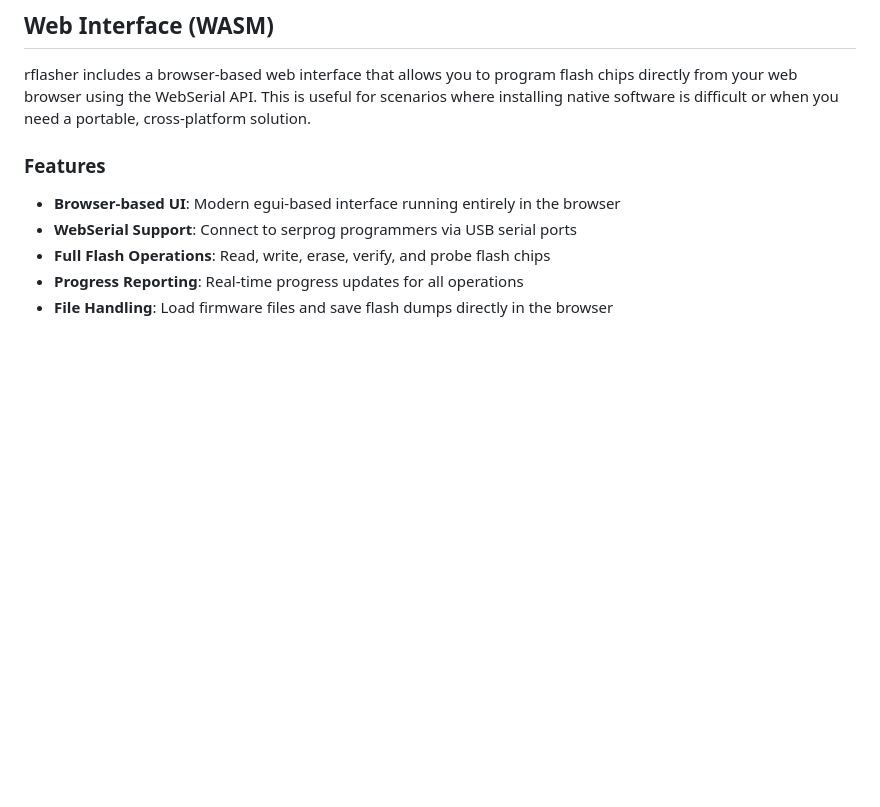
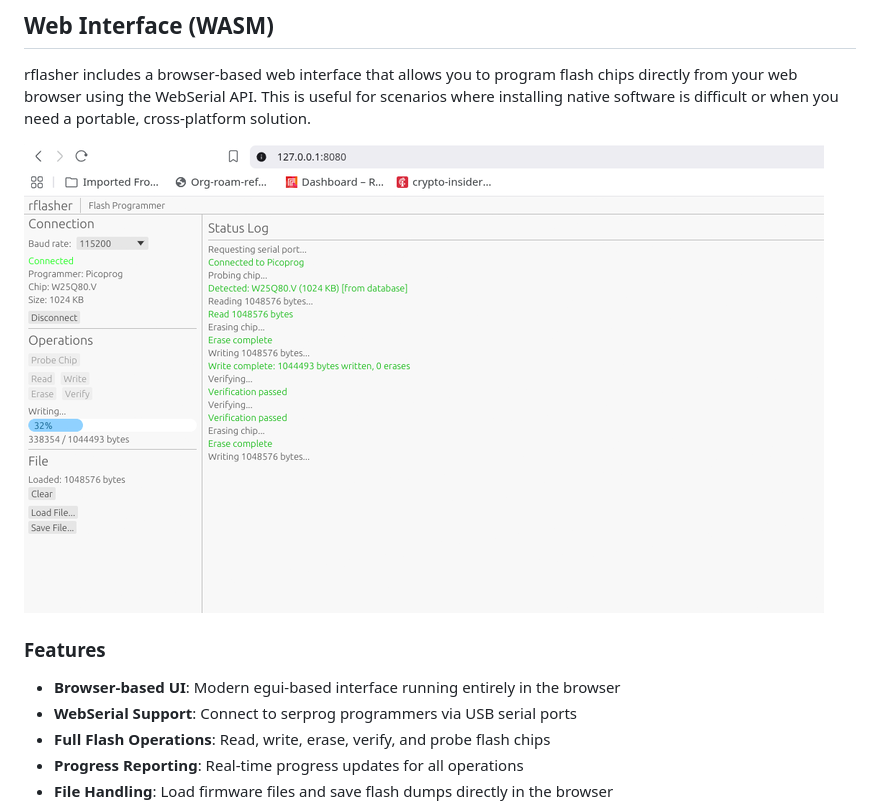
Before and after one commit to ArthurHeymans/rflasher, a Markdown page: README.md, the part around the change. GitHub-like rendering; pictures changed too: docs/images/webui-screenshot.png (added); blank space fills up the shorter version.

Commit message:
docs(readme): Add webui image
Signed-off-by: Arthur Heymans <arthur@aheymans.xyz>

```diff
--- a/README.md
+++ b/README.md
@@ -370,6 +370,8 @@ Type `(rflasher-help)` in the REPL for the full list of commands.
 
 rflasher includes a browser-based web interface that allows you to program flash chips directly from your web browser using the WebSerial API. This is useful for scenarios where installing native software is difficult or when you need a portable, cross-platform solution.
 
+![rflasher Web Interface](docs/images/webui-screenshot.png)
+
 ### Features
 
 - **Browser-based UI**: Modern egui-based interface running entirely in the browser
```
